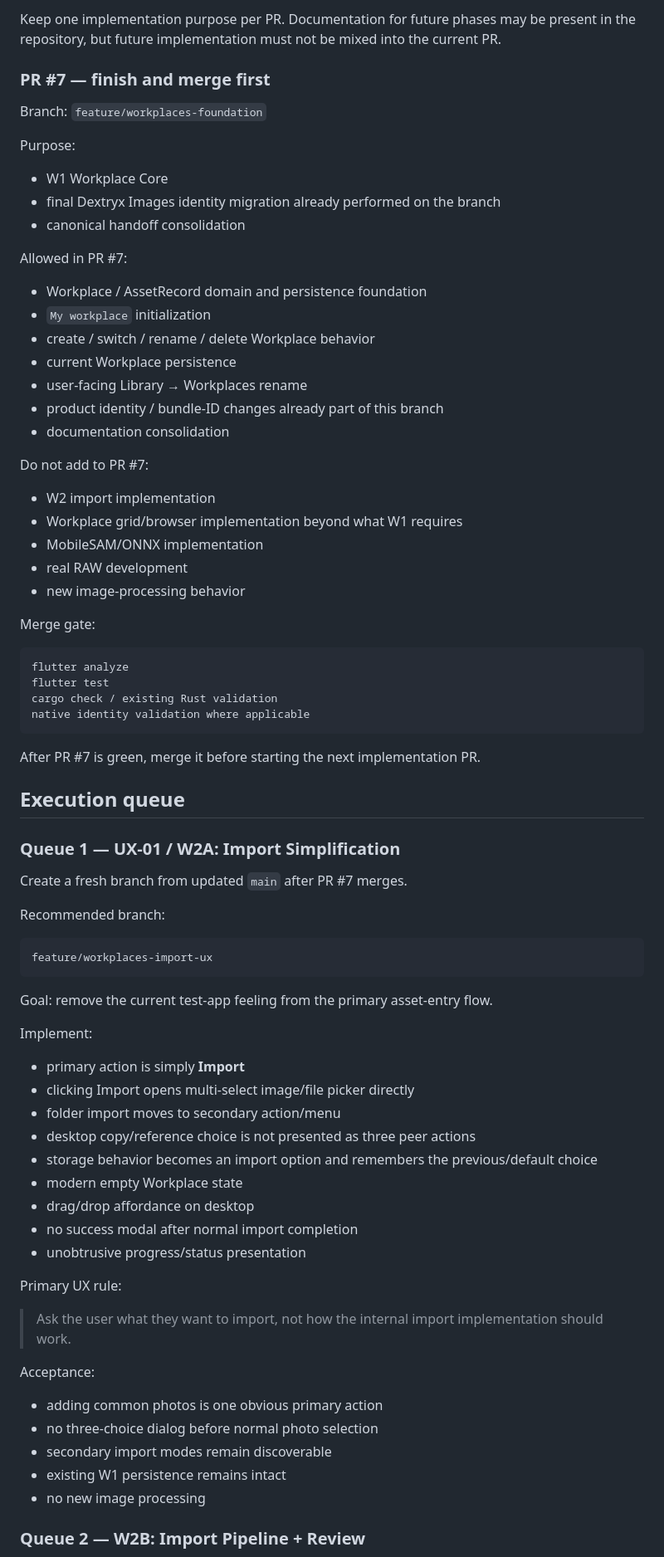
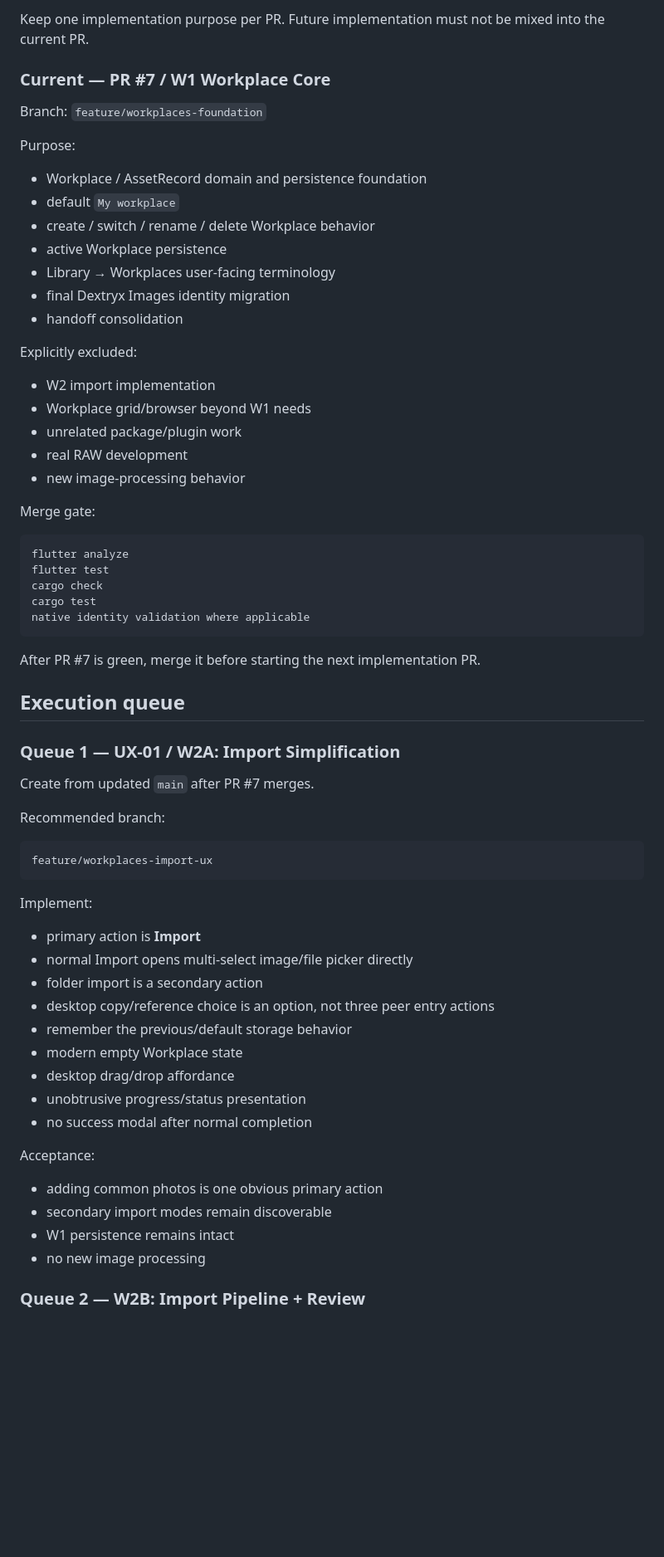
Before and after one commit to dexter-cnx/nixin, a Markdown page: docs/PROJECT_HANDOFF.md, the part around one of its changes. Shown at 83% size. GitHub-like rendering; blank space fills up the shorter version.

Commit message:
docs: keep Nixin handoff scoped to Workplaces roadmap

````diff
--- a/docs/PROJECT_HANDOFF.md
+++ b/docs/PROJECT_HANDOFF.md
@@ -74,31 +65,25 @@ Develop
 
-Keep one implementation purpose per PR. Documentation for future phases may be present in the repository, but future implementation must not be mixed into the current PR.
+Keep one implementation purpose per PR. Future implementation must not be mixed into the current PR.
 
-### PR #7 — finish and merge first
+### Current — PR #7 / W1 Workplace Core
 
 Branch: `feature/workplaces-foundation`
 
 Purpose:
 
-- W1 Workplace Core
-- final Dextryx Images identity migration already performed on the branch
-- canonical handoff consolidation
+- Workplace / AssetRecord domain and persistence foundation
+- default `My workplace`
+- create / switch / rename / delete Workplace behavior
+- active Workplace persistence
+- Library → Workplaces user-facing terminology
+- final Dextryx Images identity migration
+- handoff consolidation
 
-Allowed in PR #7:
-
-- Workplace / AssetRecord domain and persistence foundation
-- `My workplace` initialization
-- create / switch / rename / delete Workplace behavior
-- current Workplace persistence
-- user-facing Library → Workplaces rename
-- product identity / bundle-ID changes already part of this branch
-- documentation consolidation
-
-Do not add to PR #7:
+Explicitly excluded:
 
 - W2 import implementation
-- Workplace grid/browser implementation beyond what W1 requires
-- MobileSAM/ONNX implementation
+- Workplace grid/browser beyond W1 needs
+- unrelated package/plugin work
 - real RAW development
 - new image-processing behavior
 
@@ -107,7 +92,8 @@ Merge gate:
 ```text
 flutter analyze
 flutter test
-cargo check / existing Rust validation
+cargo check
+cargo test
 native identity validation where applicable
 ```
 
@@ -117,7 +103,7 @@ After PR #7 is green, merge it before starting the next implementation PR.
 
 ### Queue 1 — UX-01 / W2A: Import Simplification
 
-Create a fresh branch from updated `main` after PR #7 merges.
+Create from updated `main` after PR #7 merges.
 
 Recommended branch:
 
@@ -125,30 +111,23 @@ Recommended branch:
 feature/workplaces-import-ux
 ```
 
-Goal: remove the current test-app feeling from the primary asset-entry flow.
-
 Implement:
 
-- primary action is simply **Import**
-- clicking Import opens multi-select image/file picker directly
-- folder import moves to secondary action/menu
-- desktop copy/reference choice is not presented as three peer actions
-- storage behavior becomes an import option and remembers the previous/default choice
+- primary action is **Import**
+- normal Import opens multi-select image/file picker directly
+- folder import is a secondary action
+- desktop copy/reference choice is an option, not three peer entry actions
+- remember the previous/default storage behavior
 - modern empty Workplace state
-- drag/drop affordance on desktop
-- no success modal after normal import completion
+- desktop drag/drop affordance
 - unobtrusive progress/status presentation
-
-Primary UX rule:
-
-> Ask the user what they want to import, not how the internal import implementation should work.
+- no success modal after normal completion
 
 Acceptance:
 
 - adding common photos is one obvious primary action
-- no three-choice dialog before normal photo selection
 - secondary import modes remain discoverable
-- existing W1 persistence remains intact
+- W1 persistence remains intact
 - no new image processing
 
 ### Queue 2 — W2B: Import Pipeline + Review
````
Also changed, not shown: other parts of docs/PROJECT_HANDOFF.md (+23 -125 lines).
